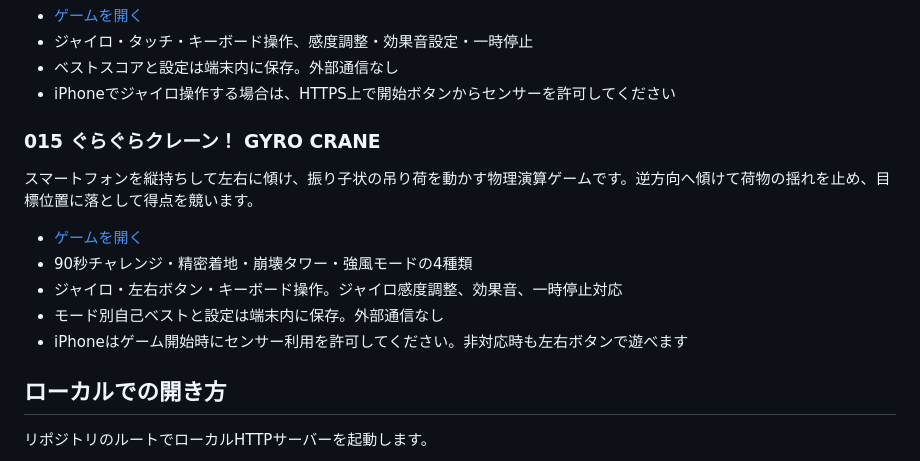
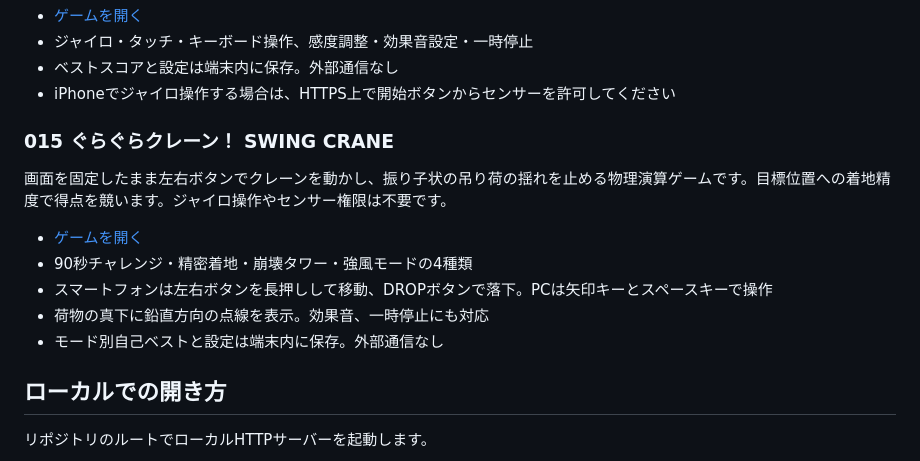
Before and after one commit to okumurap/my-html-tools, a Markdown page: README.md, the part around the change. Rendered like a GitHub page.

Commit message:
Update crane README for fixed-screen button gameplay

```diff
--- a/README.md
+++ b/README.md
@@ -123,15 +123,15 @@ PDF図面上に寸法IDを配置し、図面表記、基準値、公差、分類
 - ベストスコアと設定は端末内に保存。外部通信なし
 - iPhoneでジャイロ操作する場合は、HTTPS上で開始ボタンからセンサーを許可してください
 
-### 015 ぐらぐらクレーン！ GYRO CRANE
+### 015 ぐらぐらクレーン！ SWING CRANE
 
-スマートフォンを縦持ちして左右に傾け、振り子状の吊り荷を動かす物理演算ゲームです。逆方向へ傾けて荷物の揺れを止め、目標位置に落として得点を競います。
+画面を固定したまま左右ボタンでクレーンを動かし、振り子状の吊り荷の揺れを止める物理演算ゲームです。目標位置への着地精度で得点を競います。ジャイロ操作やセンサー権限は不要です。
 
 - [ゲームを開く](./tools/gyro-crane/)
 - 90秒チャレンジ・精密着地・崩壊タワー・強風モードの4種類
-- ジャイロ・左右ボタン・キーボード操作。ジャイロ感度調整、効果音、一時停止対応
+- スマートフォンは左右ボタンを長押しして移動、DROPボタンで落下。PCは矢印キーとスペースキーで操作
+- 荷物の真下に鉛直方向の点線を表示。効果音、一時停止にも対応
 - モード別自己ベストと設定は端末内に保存。外部通信なし
-- iPhoneはゲーム開始時にセンサー利用を許可してください。非対応時も左右ボタンで遊べます
 
 ## ローカルでの開き方
 
```
